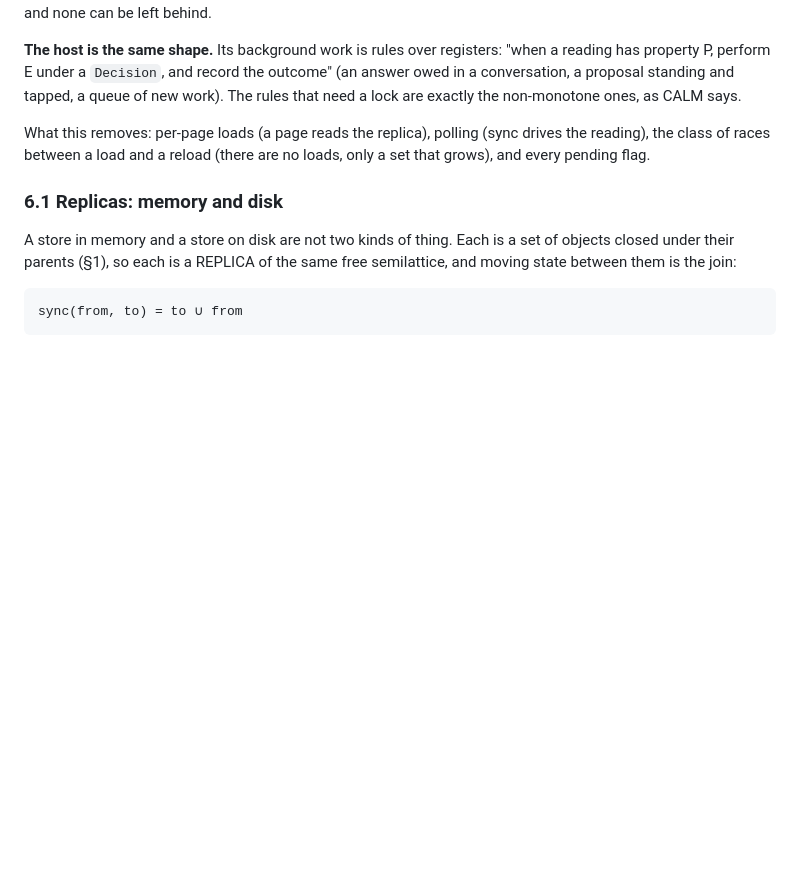
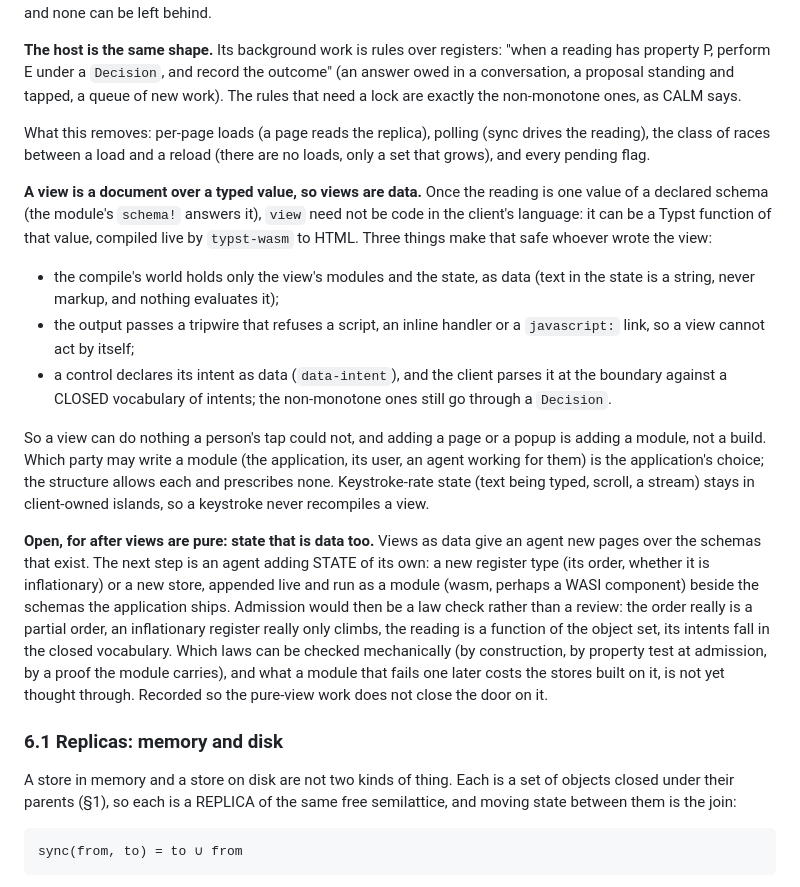
Before and after one commit to bmabsout/prodrome, a Markdown page: docs/design-register-types.md, the part around the change. Rendered like a GitHub page; blank space fills up the shorter version.

Commit message:
docs: views are data over a typed reading; agent-authored state is open
§6.0 gains the law that lets a view be a Typst document over the schema's typed reading, compiled live, made safe by a closed world, a tripwire and a closed intent vocabulary, so a page is a module and who may write one is the application's choice. It also records, unthought, the step after: an agent appending state of its own (a register type or a store, run as a wasm module) admitted by a law check.

Co-Authored-By: Claude Opus 5.5 <noreply@anthropic.com>
Claude-Session: https://claude.ai/code/session_01Wv6a3KANuTh2xc34BzyA7a

```diff
--- a/docs/design-register-types.md
+++ b/docs/design-register-types.md
@@ -271,6 +271,40 @@ What this removes: per-page loads (a page reads the replica), polling (sync
 drives the reading), the class of races between a load and a reload (there
 are no loads, only a set that grows), and every pending flag.
 
+**A view is a document over a typed value, so views are data.** Once the
+reading is one value of a declared schema (the module's `schema!` answers it),
+`view` need not be code in the client's language: it can be a Typst function
+of that value, compiled live by `typst-wasm` to HTML. Three things make that
+safe whoever wrote the view:
+
+- the compile's world holds only the view's modules and the state, as data
+  (text in the state is a string, never markup, and nothing evaluates it);
+- the output passes a tripwire that refuses a script, an inline handler or a
+  `javascript:` link, so a view cannot act by itself;
+- a control declares its intent as data (`data-intent`), and the client parses
+  it at the boundary against a CLOSED vocabulary of intents; the non-monotone
+  ones still go through a `Decision`.
+
+So a view can do nothing a person's tap could not, and adding a page or a
+popup is adding a module, not a build. Which party may write a module (the
+application, its user, an agent working for them) is the application's
+choice; the structure allows each and prescribes none. Keystroke-rate state
+(text being typed, scroll, a stream) stays in client-owned islands, so a
+keystroke never recompiles a view.
+
+**Open, for after views are pure: state that is data too.** Views as data
+give an agent new pages over the schemas that exist. The next step is an agent
+adding STATE of its own: a new register type (its order, whether it is
+inflationary) or a new store, appended live and run as a module (wasm, perhaps
+a WASI component) beside the schemas the application ships. Admission would
+then be a law check rather than a review: the order really is a partial
+order, an inflationary register really only climbs, the reading is a function
+of the object set, its intents fall in the closed vocabulary. Which laws can
+be checked mechanically (by construction, by property test at admission, by a
+proof the module carries), and what a module that fails one later costs the
+stores built on it, is not yet thought through. Recorded so the pure-view work
+does not close the door on it.
+
 ### 6.1 Replicas: memory and disk
 
 A store in memory and a store on disk are not two kinds of thing. Each is a
```
